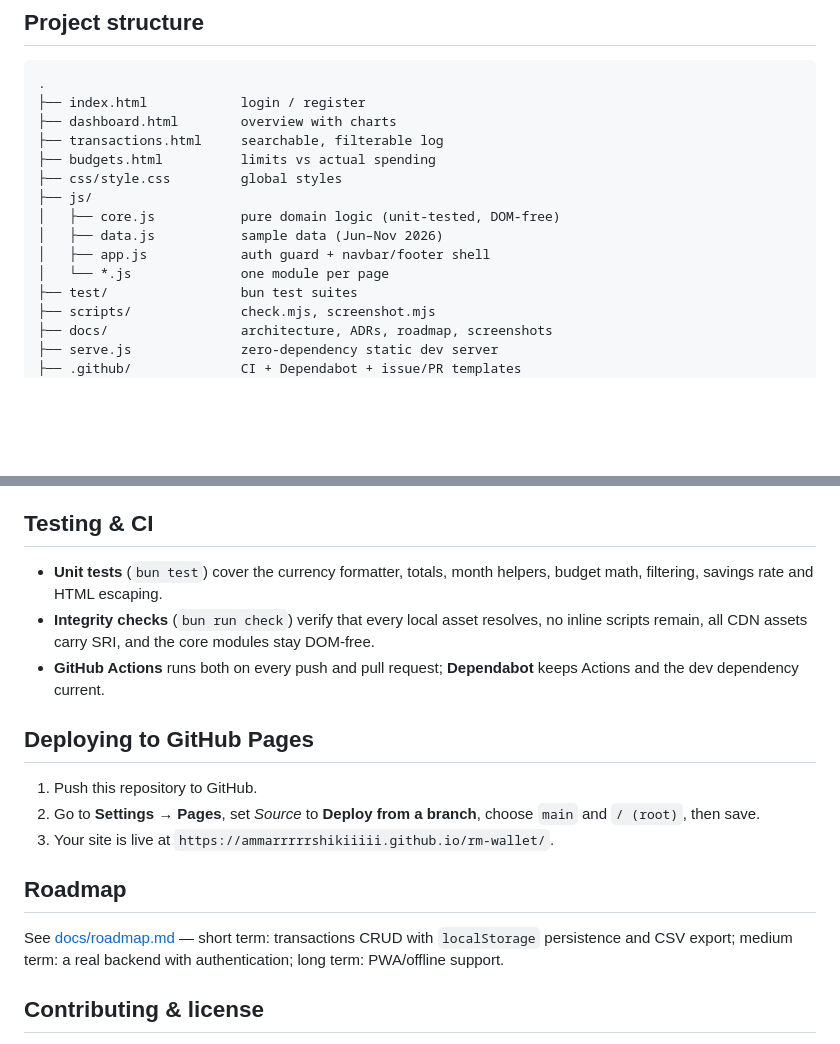
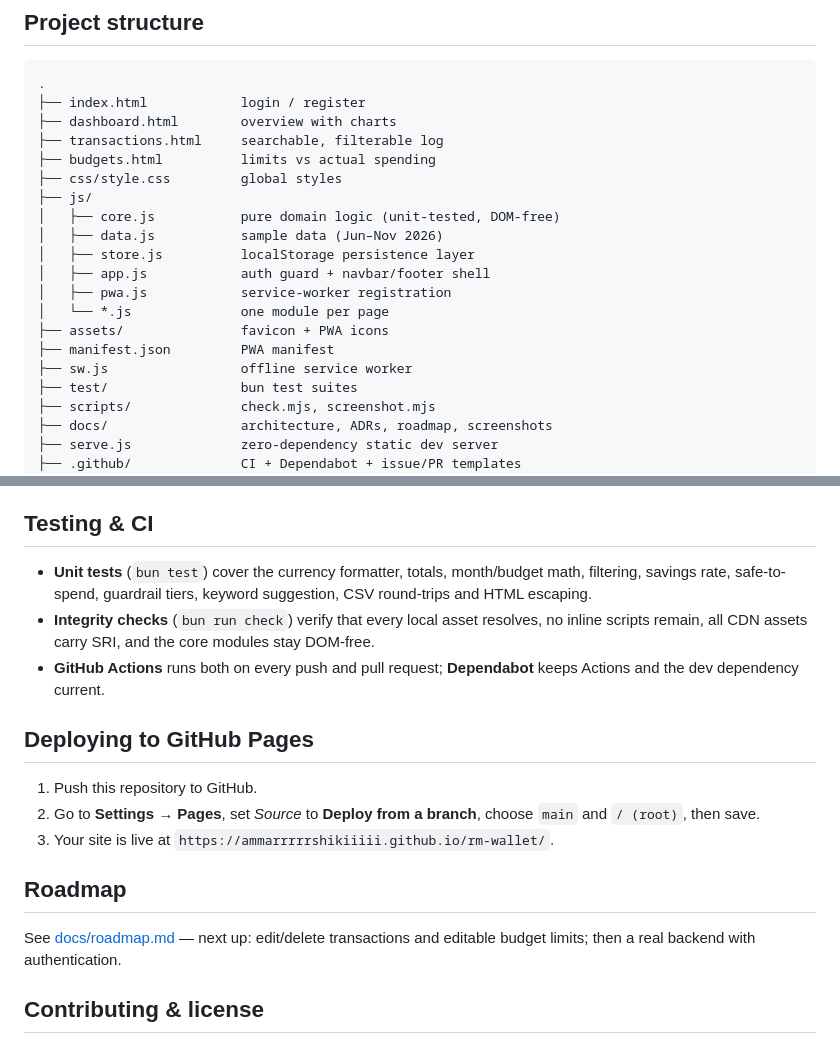
Before and after one commit to ammarrrrrshikiiiii/rm-wallet, a Markdown page: README.md, 2 parts joined by grey strips. Rendered like a GitHub page; blank space fills up the shorter version.

```diff
--- a/README.md
+++ b/README.md
@@ -76,8 +80,13 @@ Or via `make`: `make start`, `make test`, `make check`.
 ├── js/
 │   ├── core.js           pure domain logic (unit-tested, DOM-free)
 │   ├── data.js           sample data (Jun–Nov 2026)
+│   ├── store.js          localStorage persistence layer
 │   ├── app.js            auth guard + navbar/footer shell
+│   ├── pwa.js            service-worker registration
 │   └── *.js              one module per page
+├── assets/               favicon + PWA icons
+├── manifest.json         PWA manifest
+├── sw.js                 offline service worker
 ├── test/                 bun test suites
 ├── scripts/              check.mjs, screenshot.mjs
 ├── docs/                 architecture, ADRs, roadmap, screenshots
@@ -138,7 +147,7 @@ Data flows one way: static sample data (`js/data.js`) → pure functions (`js/co
 
 ## Testing & CI
 
-- **Unit tests** (`bun test`) cover the currency formatter, totals, month helpers, budget math, filtering, savings rate and HTML escaping.
+- **Unit tests** (`bun test`) cover the currency formatter, totals, month/budget math, filtering, savings rate, safe-to-spend, guardrail tiers, keyword suggestion, CSV round-trips and HTML escaping.
 - **Integrity checks** (`bun run check`) verify that every local asset resolves, no inline scripts remain, all CDN assets carry SRI, and the core modules stay DOM-free.
 - **GitHub Actions** runs both on every push and pull request; **Dependabot** keeps Actions and the dev dependency current.
 
@@ -150,7 +159,7 @@ Data flows one way: static sample data (`js/data.js`) → pure functions (`js/co
 
 ## Roadmap
 
-See [docs/roadmap.md](docs/roadmap.md) — short term: transactions CRUD with `localStorage` persistence and CSV export; medium term: a real backend with authentication; long term: PWA/offline support.
+See [docs/roadmap.md](docs/roadmap.md) — next up: edit/delete transactions and editable budget limits; then a real backend with authentication.
 
 ## Contributing & license
 
```
Also changed, not shown: other parts of README.md (+12 -8 lines), CHANGELOG.md (+18 -0 lines), docs/screenshot-dashboard.png, docs/screenshot-login.png, 2 other files.
